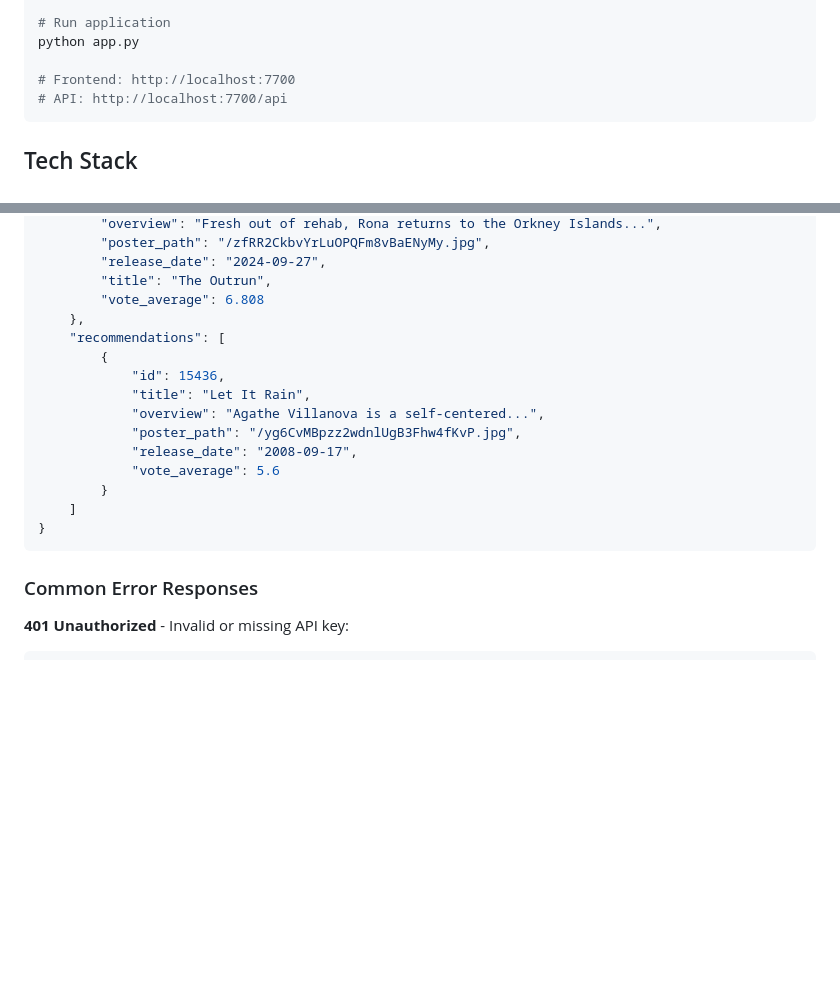
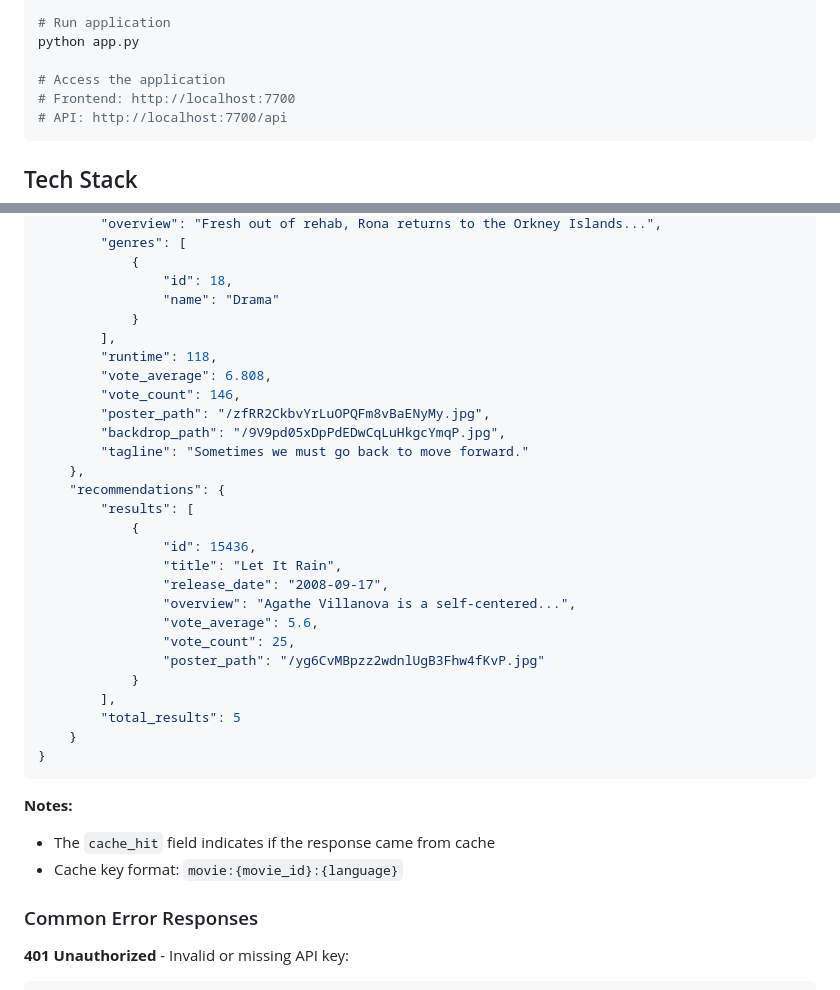
Before and after one commit to xiaobailjlj/dept, a Markdown page: README.md, 2 parts joined by grey strips. GitHub-like rendering; blank space fills up the shorter version.

````diff
--- a/README.md
+++ b/README.md
@@ -35,6 +35,7 @@ redis-cli -a "tmdb-cache-key" ping
 # Run application
 python app.py
 
+# Access the application
 # Frontend: http://localhost:7700
 # API: http://localhost:7700/api
 ```
@@ -175,21 +192,37 @@ curl -H "Authorization: Bearer mk_QazOTWqVXeEXWKhg7La_BlZJ0vtw0CCu0gZfIk-tE5o" \
         "overview": "Fresh out of rehab, Rona returns to the Orkney Islands...",
+        "genres": [
+            {
+                "id": 18,
+                "name": "Drama"
+            }
+        ],
+        "runtime": 118,
+        "vote_average": 6.808,
+        "vote_count": 146,
         "poster_path": "/zfRR2CkbvYrLuOPQFm8vBaENyMy.jpg",
-        "release_date": "2024-09-27",
-        "title": "The Outrun",
-        "vote_average": 6.808
+        "backdrop_path": "/9V9pd05xDpPdEDwCqLuHkgcYmqP.jpg",
+        "tagline": "Sometimes we must go back to move forward."
     },
-    "recommendations": [
-        {
-            "id": 15436,
-            "title": "Let It Rain",
-            "overview": "Agathe Villanova is a self-centered...",
-            "poster_path": "/yg6CvMBpzz2wdnlUgB3Fhw4fKvP.jpg",
-            "release_date": "2008-09-17",
-            "vote_average": 5.6
-        }
-    ]
+    "recommendations": {
+        "results": [
+            {
+                "id": 15436,
+                "title": "Let It Rain",
+                "release_date": "2008-09-17",
+                "overview": "Agathe Villanova is a self-centered...",
+                "vote_average": 5.6,
+                "vote_count": 25,
+                "poster_path": "/yg6CvMBpzz2wdnlUgB3Fhw4fKvP.jpg"
+            }
+        ],
+        "total_results": 5
+    }
 }
 ```
+
+**Notes:**
+- The `cache_hit` field indicates if the response came from cache
+- Cache key format: `movie:{movie_id}:{language}`
 
 ### Common Error Responses
 
````
Also changed, not shown: other parts of README.md (+26 -10 lines).
